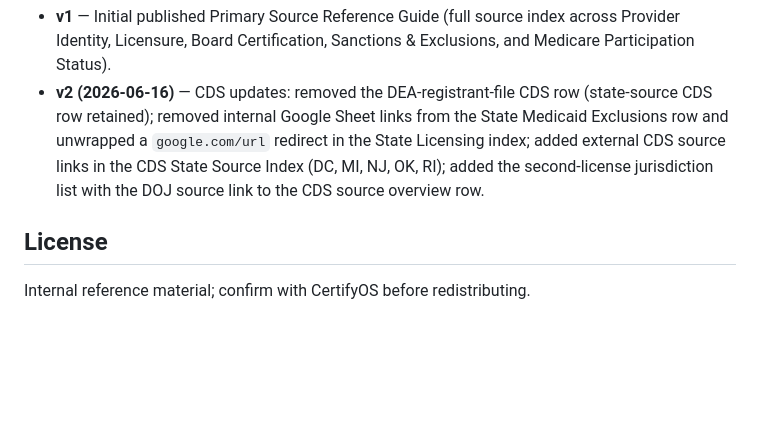
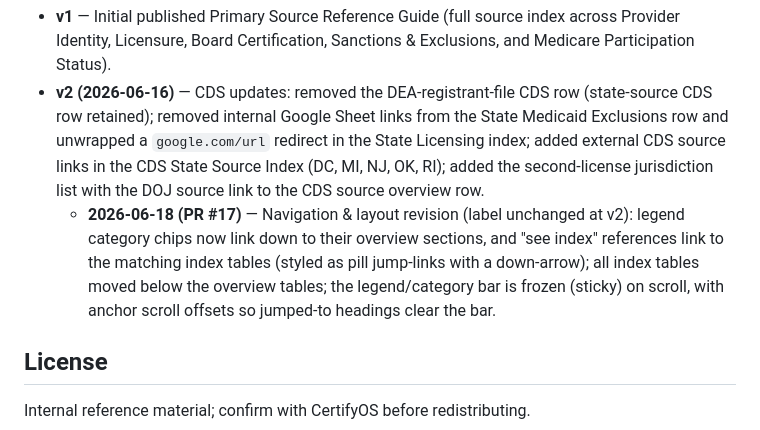
Before and after one commit to dan-certifyos/data-source-guide, a Markdown page: README.md, the part around the change. Drawn GitHub-style; blank space fills up the shorter version.

Commit message:
Add v2 nav/layout revision (PR #17) to README version history
Co-authored-by: Cursor <cursoragent@cursor.com>

```diff
--- a/README.md
+++ b/README.md
@@ -122,6 +122,7 @@ The published reference guide carries a version label in its header (e.g. `Certi
 
 - **v1** — Initial published Primary Source Reference Guide (full source index across Provider Identity, Licensure, Board Certification, Sanctions & Exclusions, and Medicare Participation Status).
 - **v2 (2026-06-16)** — CDS updates: removed the DEA-registrant-file CDS row (state-source CDS row retained); removed internal Google Sheet links from the State Medicaid Exclusions row and unwrapped a `google.com/url` redirect in the State Licensing index; added external CDS source links in the CDS State Source Index (DC, MI, NJ, OK, RI); added the second-license jurisdiction list with the DOJ source link to the CDS source overview row.
+  - **2026-06-18 (PR #17)** — Navigation & layout revision (label unchanged at v2): legend category chips now link down to their overview sections, and "see index" references link to the matching index tables (styled as pill jump-links with a down-arrow); all index tables moved below the overview tables; the legend/category bar is frozen (sticky) on scroll, with anchor scroll offsets so jumped-to headings clear the bar.
 
 ## License
 
```
